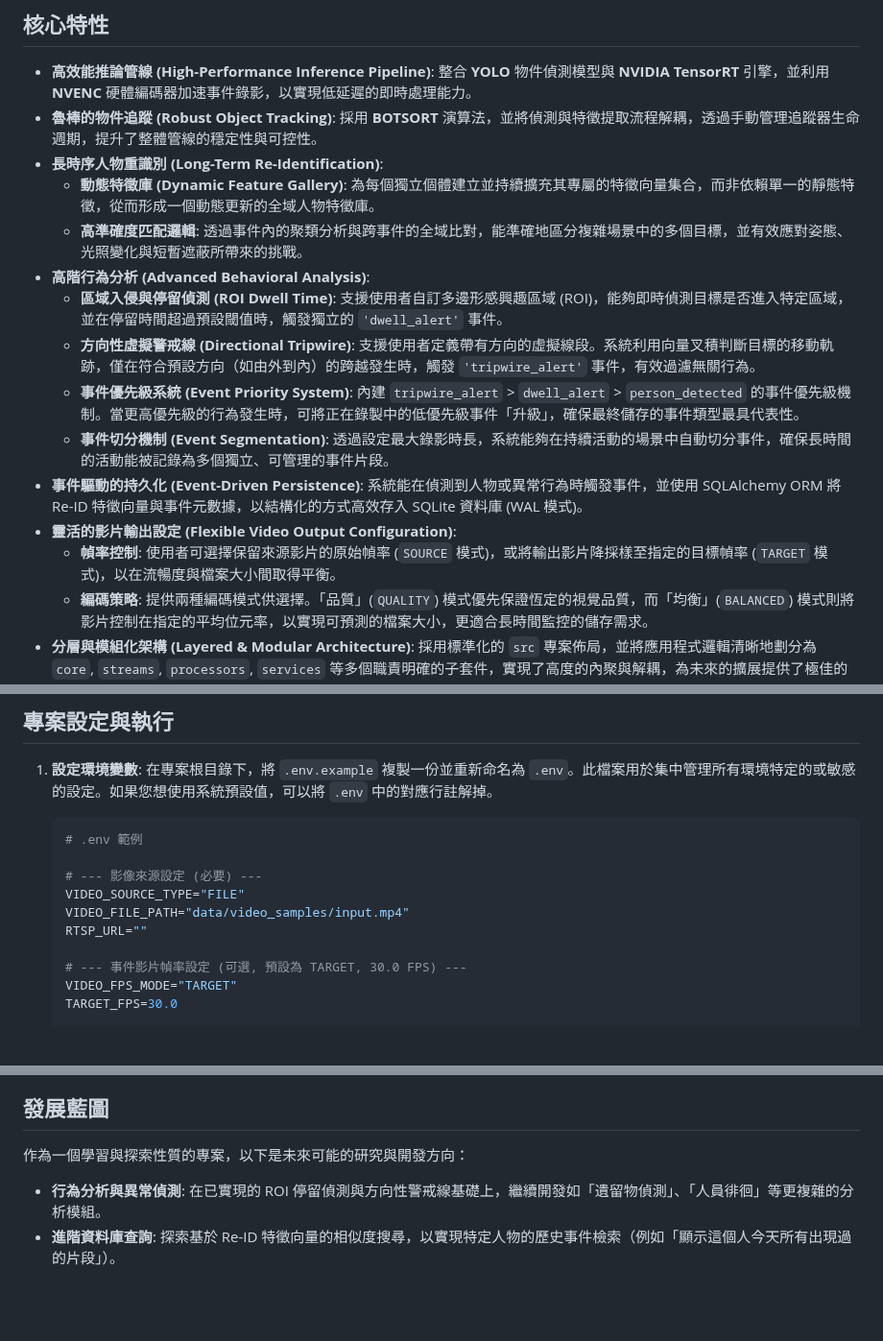
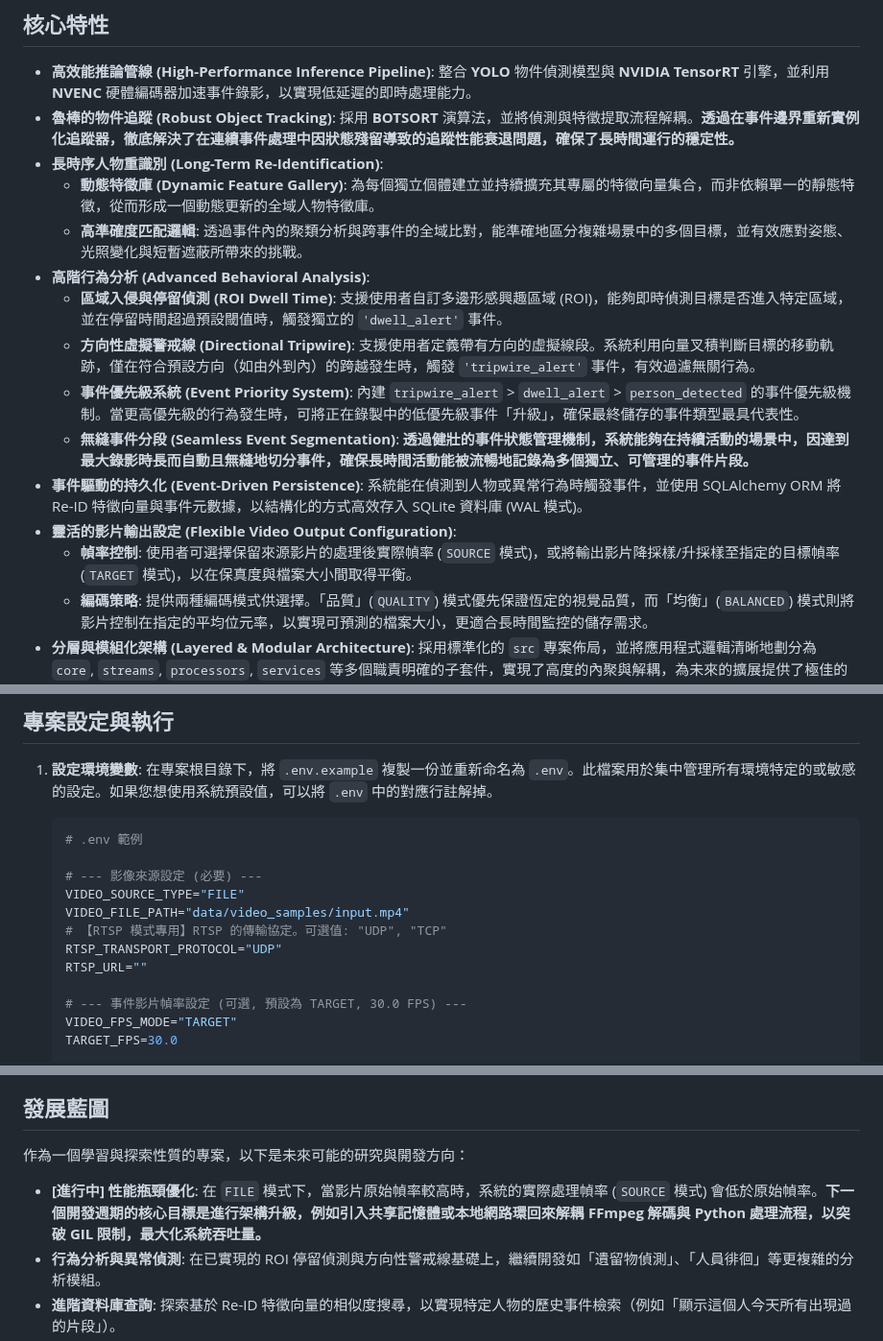
Before and after one commit to MortyTsai/Moshou_Sapient, a Markdown page: README.md, 3 parts joined by grey strips. Shown at 96% size. Drawn GitHub-style; blank space fills up the shorter version.

Commit message:
更新 README.md

```diff
--- a/README.md
+++ b/README.md
@@ -15,7 +15,7 @@ MoshouSapient 是一個基於 Python 與 NVIDIA TensorRT 技術棧所建構的
 ## 核心特性
 
 -   **高效能推論管線 (High-Performance Inference Pipeline)**: 整合 **YOLO** 物件偵測模型與 **NVIDIA TensorRT** 引擎，並利用 **NVENC** 硬體編碼器加速事件錄影，以實現低延遲的即時處理能力。
--   **魯棒的物件追蹤 (Robust Object Tracking)**: 採用 **BOTSORT** 演算法，並將偵測與特徵提取流程解耦，透過手動管理追蹤器生命週期，提升了整體管線的穩定性與可控性。
+-   **魯棒的物件追蹤 (Robust Object Tracking)**: 採用 **BOTSORT** 演算法，並將偵測與特徵提取流程解耦。**透過在事件邊界重新實例化追蹤器，徹底解決了在連續事件處理中因狀態殘留導致的追蹤性能衰退問題，確保了長時間運行的穩定性。**
 -   **長時序人物重識別 (Long-Term Re-Identification)**:
     -   **動態特徵庫 (Dynamic Feature Gallery)**: 為每個獨立個體建立並持續擴充其專屬的特徵向量集合，而非依賴單一的靜態特徵，從而形成一個動態更新的全域人物特徵庫。
     -   **高準確度匹配邏輯**: 透過事件內的聚類分析與跨事件的全域比對，能準確地區分複雜場景中的多個目標，並有效應對姿態、光照變化與短暫遮蔽所帶來的挑戰。
@@ -23,10 +23,10 @@ MoshouSapient 是一個基於 Python 與 NVIDIA TensorRT 技術棧所建構的
     -   **區域入侵與停留偵測 (ROI Dwell Time)**: 支援使用者自訂多邊形感興趣區域 (ROI)，能夠即時偵測目標是否進入特定區域，並在停留時間超過預設閾值時，觸發獨立的 `'dwell_alert'` 事件。
     -   **方向性虛擬警戒線 (Directional Tripwire)**: 支援使用者定義帶有方向的虛擬線段。系統利用向量叉積判斷目標的移動軌跡，僅在符合預設方向（如由外到內）的跨越發生時，觸發 `'tripwire_alert'` 事件，有效過濾無關行為。
     -   **事件優先級系統 (Event Priority System)**: 內建 `tripwire_alert` > `dwell_alert` > `person_detected` 的事件優先級機制。當更高優先級的行為發生時，可將正在錄製中的低優先級事件「升級」，確保最終儲存的事件類型最具代表性。
-    -   **事件切分機制 (Event Segmentation)**: 透過設定最大錄影時長，系統能夠在持續活動的場景中自動切分事件，確保長時間的活動能被記錄為多個獨立、可管理的事件片段。
+    -   **無縫事件分段 (Seamless Event Segmentation)**: **透過健壯的事件狀態管理機制，系統能夠在持續活動的場景中，因達到最大錄影時長而自動且無縫地切分事件，確保長時間活動能被流暢地記錄為多個獨立、可管理的事件片段。**
 -   **事件驅動的持久化 (Event-Driven Persistence)**: 系統能在偵測到人物或異常行為時觸發事件，並使用 SQLAlchemy ORM 將 Re-ID 特徵向量與事件元數據，以結構化的方式高效存入 SQLite 資料庫 (WAL 模式)。
 -   **靈活的影片輸出設定 (Flexible Video Output Configuration)**:
-    -   **幀率控制**: 使用者可選擇保留來源影片的原始幀率 (`SOURCE` 模式)，或將輸出影片降採樣至指定的目標幀率 (`TARGET` 模式)，以在流暢度與檔案大小間取得平衡。
+    -   **幀率控制**: 使用者可選擇保留來源影片的處理後實際幀率 (`SOURCE` 模式)，或將輸出影片降採樣/升採樣至指定的目標幀率 (`TARGET` 模式)，以在保真度與檔案大小間取得平衡。
     -   **編碼策略**: 提供兩種編碼模式供選擇。「品質」(`QUALITY`) 模式優先保證恆定的視覺品質，而「均衡」(`BALANCED`) 模式則將影片控制在指定的平均位元率，以實現可預測的檔案大小，更適合長時間監控的儲存需求。
 -   **分層與模組化架構 (Layered & Modular Architecture)**: 採用標準化的 `src` 專案佈局，並將應用程式邏輯清晰地劃分為 `core`, `streams`, `processors`, `services` 等多個職責明確的子套件，實現了高度的內聚與解耦，為未來的擴展提供了極佳的靈活性。
 -   **遠端存取與可選通知 (Remote Access & Optional Notifications)**:
@@ -172,6 +172,8 @@ MoshouSapient/                          # 專案根目錄
     # --- 影像來源設定 (必要) ---
     VIDEO_SOURCE_TYPE="FILE"
     VIDEO_FILE_PATH="data/video_samples/input.mp4"
+    # 【RTSP 模式專用】RTSP 的傳輸協定。可選值: "UDP", "TCP"
+    RTSP_TRANSPORT_PROTOCOL="UDP"
     RTSP_URL=""
 
     # --- 事件影片幀率設定 (可選, 預設為 TARGET, 30.0 FPS) ---
@@ -205,6 +207,7 @@ MoshouSapient/                          # 專案根目錄
 
 作為一個學習與探索性質的專案，以下是未來可能的研究與開發方向：
 
+-   **[進行中] 性能瓶頸優化**: 在 `FILE` 模式下，當影片原始幀率較高時，系統的實際處理幀率 (`SOURCE` 模式) 會低於原始幀率。**下一個開發週期的核心目標是進行架構升級，例如引入共享記憶體或本地網路環回來解耦 FFmpeg 解碼與 Python 處理流程，以突破 GIL 限制，最大化系統吞吐量。**
 -   **行為分析與異常偵測**: 在已實現的 ROI 停留偵測與方向性警戒線基礎上，繼續開發如「遺留物偵測」、「人員徘徊」等更複雜的分析模組。
 -   **進階資料庫查詢**: 探索基於 Re-ID 特徵向量的相似度搜尋，以實現特定人物的歷史事件檢索（例如「顯示這個人今天所有出現過的片段」）。
 -   **前端介面強化**: 擴充 Web 儀表板功能，例如增加事件篩選、排序，或引入更豐富的數據視覺化圖表，並提供 ROI/警戒線的視覺化設定介面。
```
